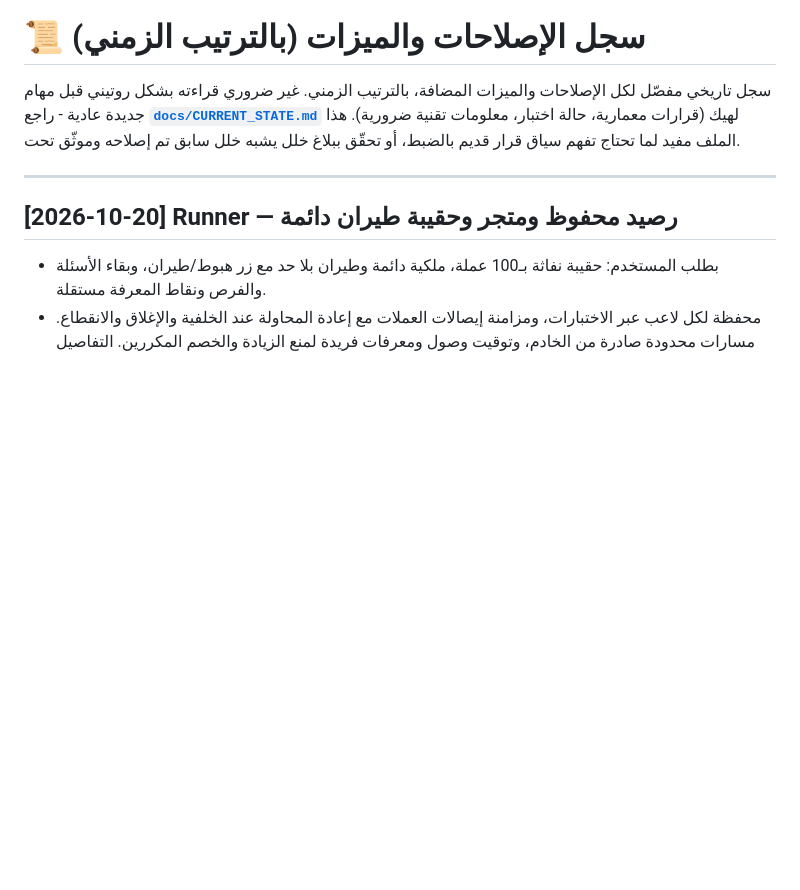
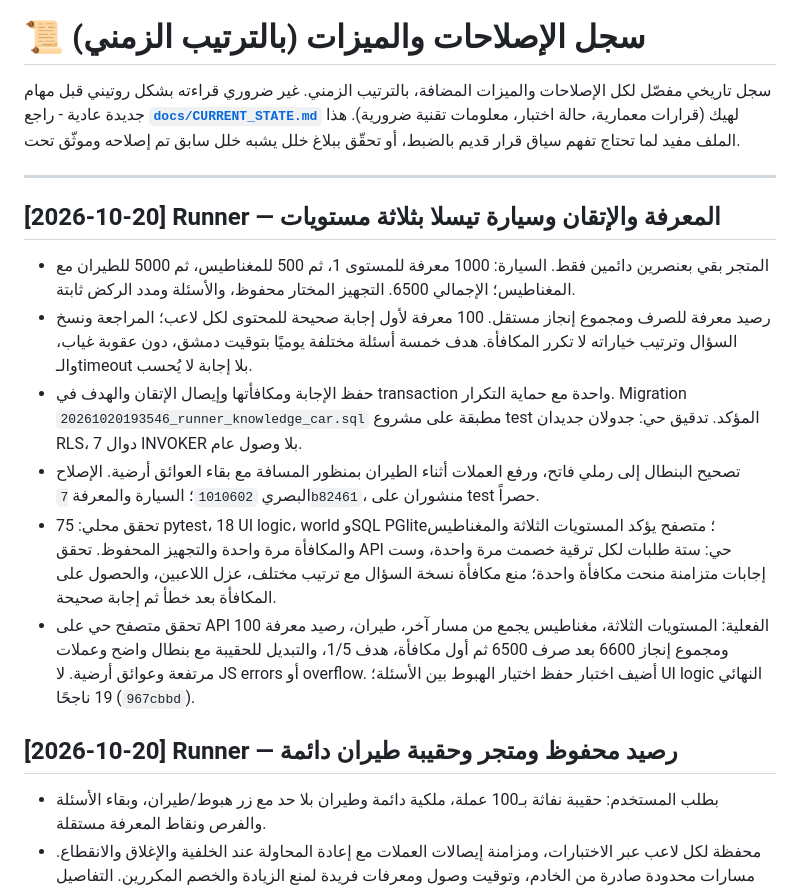
Before and after one commit to MahmoudAbiad/abiadquizbot, a Markdown page: docs/HISTORY_LOG.md, the part around the change. Drawn GitHub-style; blank space fills up the shorter version.

Commit message:
docs(runner): record knowledge car and visual verification [skip render]

```diff
--- a/docs/HISTORY_LOG.md
+++ b/docs/HISTORY_LOG.md
@@ -6,6 +6,15 @@
 تفهم سياق قرار قديم بالضبط، أو تحقّق ببلاغ خلل يشبه خلل سابق تم إصلاحه وموثّق تحت.
 
 ---
+
+## [2026-10-20] Runner — المعرفة والإتقان وسيارة تيسلا بثلاثة مستويات
+
+- المتجر بقي بعنصرين دائمين فقط. السيارة: 1000 معرفة للمستوى 1، ثم 500 للمغناطيس، ثم 5000 للطيران مع المغناطيس؛ الإجمالي 6500. التجهيز المختار محفوظ، والأسئلة ومدد الركض ثابتة.
+- رصيد معرفة للصرف ومجموع إنجاز مستقل. 100 معرفة لأول إجابة صحيحة للمحتوى لكل لاعب؛ المراجعة ونسخ السؤال وترتيب خياراته لا تكرر المكافأة. هدف خمسة أسئلة مختلفة يوميًا بتوقيت دمشق، دون عقوبة غياب، والـtimeout بلا إجابة لا يُحسب.
+- حفظ الإجابة ومكافأتها وإيصال الإتقان والهدف في transaction واحدة مع حماية التكرار. Migration `20261020193546_runner_knowledge_car.sql` مطبقة على مشروع test المؤكد. تدقيق حي: جدولان جديدان RLS، 7 دوال INVOKER بلا وصول عام.
+- تصحيح البنطال إلى رملي فاتح، ورفع العملات أثناء الطيران بمنظور المسافة مع بقاء العوائق أرضية. الإصلاح البصري `1010602`؛ السيارة والمعرفة `7b82461`، منشوران على test حصراً.
+- تحقق محلي: 75 pytest، 18 UI logic، world وSQL PGlite؛ متصفح يؤكد المستويات الثلاثة والمغناطيس والمكافأة مرة واحدة والتجهيز المحفوظ. تحقق API حي: ستة طلبات لكل ترقية خصمت مرة واحدة، وست إجابات متزامنة منحت مكافأة واحدة؛ منع مكافأة نسخة السؤال مع ترتيب مختلف، عزل اللاعبين، والحصول على المكافأة بعد خطأ ثم إجابة صحيحة.
+- تحقق متصفح حي على API الفعلية: المستويات الثلاثة، مغناطيس يجمع من مسار آخر، طيران، رصيد معرفة 100 ومجموع إنجاز 6600 بعد صرف 6500 ثم أول مكافأة، هدف 1/5، والتبديل للحقيبة مع بنطال واضح وعملات مرتفعة وعوائق أرضية. لا JS errors أو overflow. أضيف اختبار حفظ اختيار الهبوط بين الأسئلة؛ UI logic النهائي 19 ناجحًا (`967cbbd`).
 
 ## [2026-10-20] Runner — رصيد محفوظ ومتجر وحقيبة طيران دائمة
 
```
Also changed, not shown: docs/RUNNER_MVP.md (+2 -0 lines), docs/RUNNER_V2_HANDOFF.md (+2 -0 lines).
